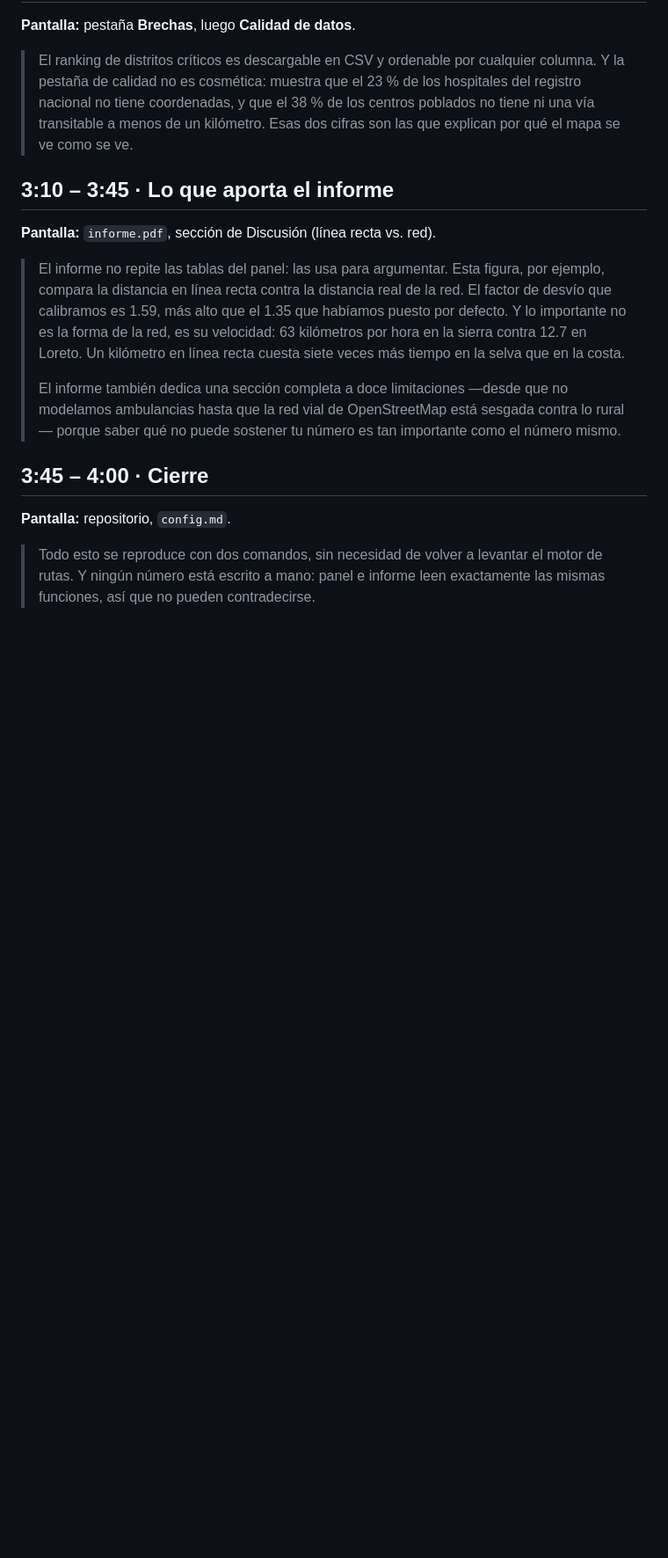
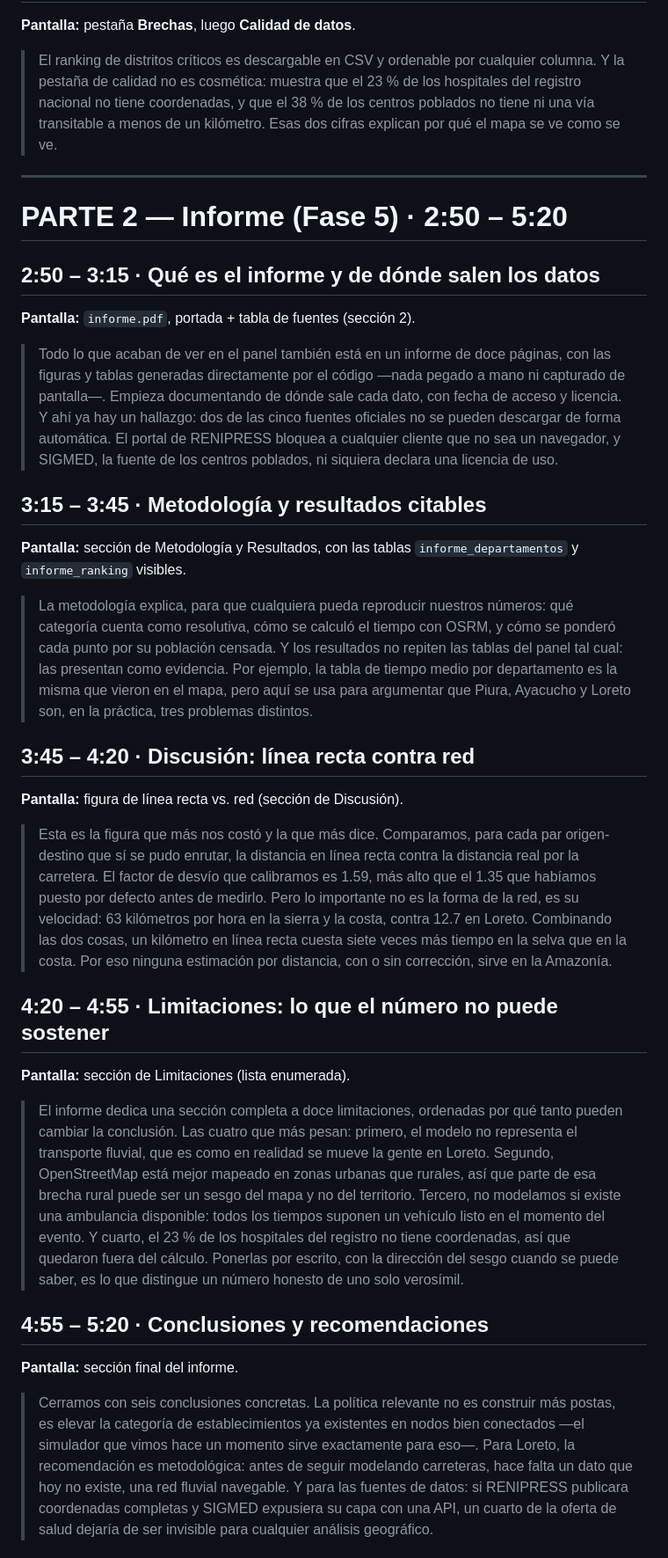
Before and after one commit to JazminGalindoo/HW_02_202602, a Markdown page: report/guion_video_fase4_5.md, the part around one of its changes. Shown at 88% size. Rendered like a GitHub page; blank space fills up the shorter version.

Commit message:
Amplia el guion de Fases 4 y 5: la parte del informe pasa de 35s a 2:30
La primera version le daba a la Fase 5 (informe) solo 35 segundos contra
2:50 de la Fase 4 (panel). Se reestructura en dos partes explicitas -- panel
y informe -- y se agrega cobertura de fuentes/licencias, metodologia,
discusion ampliada y conclusiones/recomendaciones. Duracion total ahora
5:40, con nota de como recortar a 4 min si hace falta.

Co-Authored-By: Claude Sonnet 5 <noreply@anthropic.com>

```diff
--- a/report/guion_video_fase4_5.md
+++ b/report/guion_video_fase4_5.md
@@ -83,30 +89,79 @@ capturas de la sección 3.
 > cualquier columna. Y la pestaña de calidad no es cosmética: muestra que el
 > 23 % de los hospitales del registro nacional no tiene coordenadas, y que el
 > 38 % de los centros poblados no tiene ni una vía transitable a menos de un
-> kilómetro. Esas dos cifras son las que explican por qué el mapa se ve como
-> se ve.
+> kilómetro. Esas dos cifras explican por qué el mapa se ve como se ve.
 
-## 3:10 – 3:45 · Lo que aporta el informe
+---
 
-**Pantalla:** `informe.pdf`, sección de Discusión (línea recta vs. red).
+# PARTE 2 — Informe (Fase 5) · 2:50 – 5:20
 
-> El informe no repite las tablas del panel: las usa para argumentar. Esta
-> figura, por ejemplo, compara la distancia en línea recta contra la
-> distancia real de la red. El factor de desvío que calibramos es 1.59, más
-> alto que el 1.35 que habíamos puesto por defecto. Y lo importante no es la
-> forma de la red, es su velocidad: 63 kilómetros por hora en la sierra
-> contra 12.7 en Loreto. Un kilómetro en línea recta cuesta siete veces más
-> tiempo en la selva que en la costa.
->
-> El informe también dedica una sección completa a doce limitaciones —desde
-> que no modelamos ambulancias hasta que la red vial de OpenStreetMap está
-> sesgada contra lo rural— porque saber qué no puede sostener tu número es
-> tan importante como el número mismo.
+## 2:50 – 3:15 · Qué es el informe y de dónde salen los datos
 
-## 3:45 – 4:00 · Cierre
+**Pantalla:** `informe.pdf`, portada + tabla de fuentes (sección 2).
 
-**Pantalla:** repositorio, `config.md`.
+> Todo lo que acaban de ver en el panel también está en un informe de doce
+> páginas, con las figuras y tablas generadas directamente por el código
+> —nada pegado a mano ni capturado de pantalla—. Empieza documentando de
+> dónde sale cada dato, con fecha de acceso y licencia. Y ahí ya hay un
+> hallazgo: dos de las cinco fuentes oficiales no se pueden descargar de
+> forma automática. El portal de RENIPRESS bloquea a cualquier cliente que no
+> sea un navegador, y SIGMED, la fuente de los centros poblados, ni siquiera
+> declara una licencia de uso.
 
-> Todo esto se reproduce con dos comandos, sin necesidad de volver a levantar
-> el motor de rutas. Y ningún número está escrito a mano: panel e informe
-> leen exactamente las mismas funciones, así que no pueden contradecirse.
+## 3:15 – 3:45 · Metodología y resultados citables
+
+**Pantalla:** sección de Metodología y Resultados, con las tablas
+`informe_departamentos` y `informe_ranking` visibles.
+
+> La metodología explica, para que cualquiera pueda reproducir nuestros
+> números: qué categoría cuenta como resolutiva, cómo se calculó el tiempo
+> con OSRM, y cómo se ponderó cada punto por su población censada. Y los
+> resultados no repiten las tablas del panel tal cual: las presentan como
+> evidencia. Por ejemplo, la tabla de tiempo medio por departamento es la
+> misma que vieron en el mapa, pero aquí se usa para argumentar que Piura,
+> Ayacucho y Loreto son, en la práctica, tres problemas distintos.
+
+## 3:45 – 4:20 · Discusión: línea recta contra red
+
+**Pantalla:** figura de línea recta vs. red (sección de Discusión).
+
+> Esta es la figura que más nos costó y la que más dice. Comparamos, para
+> cada par origen-destino que sí se pudo enrutar, la distancia en línea recta
+> contra la distancia real por la carretera. El factor de desvío que
+> calibramos es 1.59, más alto que el 1.35 que habíamos puesto por defecto
+> antes de medirlo. Pero lo importante no es la forma de la red, es su
+> velocidad: 63 kilómetros por hora en la sierra y la costa, contra 12.7 en
+> Loreto. Combinando las dos cosas, un kilómetro en línea recta cuesta siete
+> veces más tiempo en la selva que en la costa. Por eso ninguna estimación
+> por distancia, con o sin corrección, sirve en la Amazonía.
+
+## 4:20 – 4:55 · Limitaciones: lo que el número no puede sostener
+
+**Pantalla:** sección de Limitaciones (lista enumerada).
+
+> El informe dedica una sección completa a doce limitaciones, ordenadas por
+> qué tanto pueden cambiar la conclusión. Las cuatro que más pesan: primero,
+> el modelo no representa el transporte fluvial, que es como en realidad se
+> mueve la gente en Loreto. Segundo, OpenStreetMap está mejor mapeado en zonas
+> urbanas que rurales, así que parte de esa brecha rural puede ser un sesgo
+> del mapa y no del territorio. Tercero, no modelamos si existe una ambulancia
+> disponible: todos los tiempos suponen un vehículo listo en el momento del
+> evento. Y cuarto, el 23 % de los hospitales del registro no tiene
+> coordenadas, así que quedaron fuera del cálculo. Ponerlas por escrito, con
+> la dirección del sesgo cuando se puede saber, es lo que distingue un número
+> honesto de uno solo verosímil.
+
+## 4:55 – 5:20 · Conclusiones y recomendaciones
+
+**Pantalla:** sección final del informe.
+
+> Cerramos con seis conclusiones concretas. La política relevante no es
+> construir más postas, es elevar la categoría de establecimientos ya
+> existentes en nodos bien conectados —el simulador que vimos hace un
+> momento sirve exactamente para eso—. Para Loreto, la recomendación es
+> metodológica: antes de seguir modelando carreteras, hace falta un dato que
+> hoy no existe, una red fluvial navegable. Y para las fuentes de datos: si
+> RENIPRESS publicara coordenadas completas y SIGMED expusiera su capa con
+> una API, un cuarto de la oferta de salud dejaría de ser invisible para
+> cualquier análisis geográfico.
+
```
Also changed, not shown: other parts of report/guion_video_fase4_5.md (+35 -16 lines).
